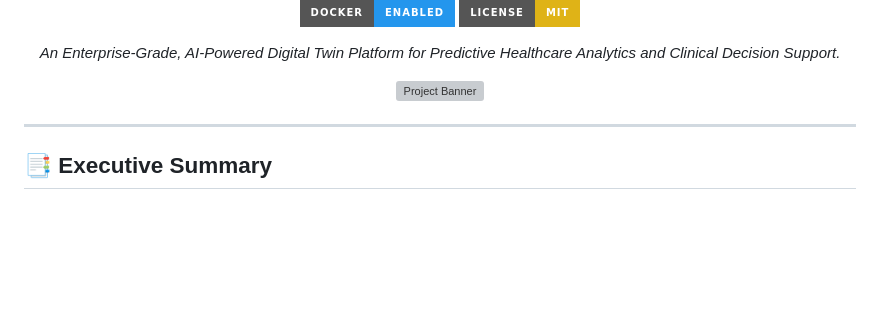
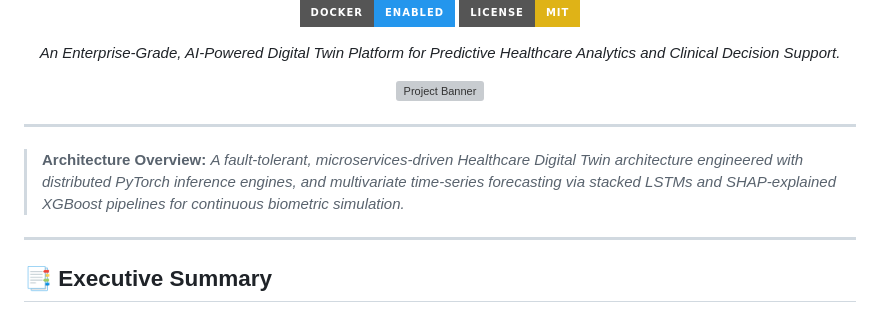
Before and after one commit to PRATIKSK7/healthcare-digital-twin, a Markdown page: README.md, the part around the change. Rendered like a GitHub page; badges without logos; blank space fills up the shorter version; grey boxes are pictures that could not be loaded.

Commit message:
Add architecture overview summary

```diff
--- a/README.md
+++ b/README.md
@@ -15,6 +15,10 @@
 ![Project Banner](https://via.placeholder.com/1200x400/0f172a/38bdf8?text=Advanced+AI+Healthcare+Dashboard+%7C+Digital+Twin+Technology)
 
 </div>
+
+---
+
+> **Architecture Overview:** *A fault-tolerant, microservices-driven Healthcare Digital Twin architecture engineered with distributed PyTorch inference engines, and multivariate time-series forecasting via stacked LSTMs and SHAP-explained XGBoost pipelines for continuous biometric simulation.*
 
 ---
 
```
